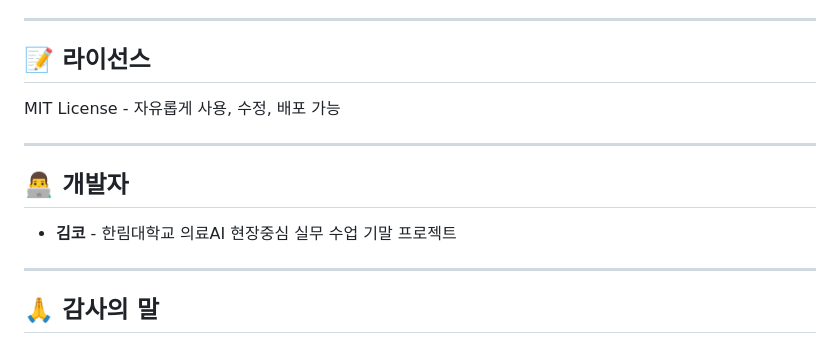
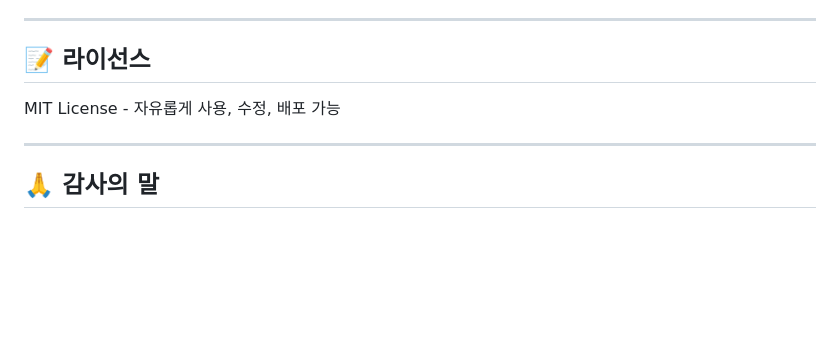
Before and after one commit to kjhk3082/silnaehangbub, a Markdown page: README.md, the part around the change. Drawn GitHub-style; blank space fills up the shorter version.

```diff
--- a/README.md
+++ b/README.md
@@ -413,12 +413,6 @@ MIT License - 자유롭게 사용, 수정, 배포 가능
 
 ---
 
-## 👨‍💻 개발자
-
-- **김코** - 한림대학교 의료AI 현장중심 실무 수업 기말 프로젝트
-
----
-
 ## 🙏 감사의 말
 
 - 한림대학교 자연과학관 WiFi 인프라
```
